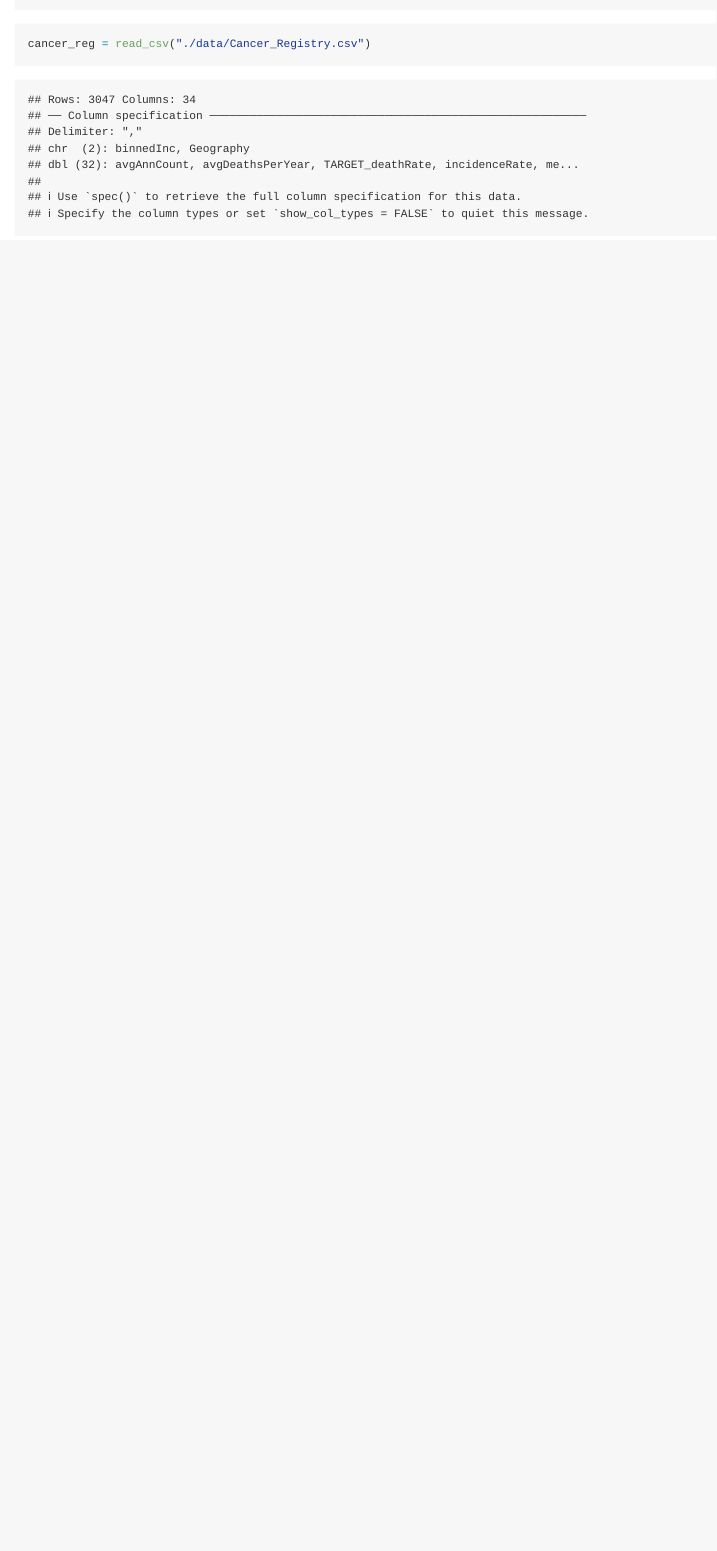
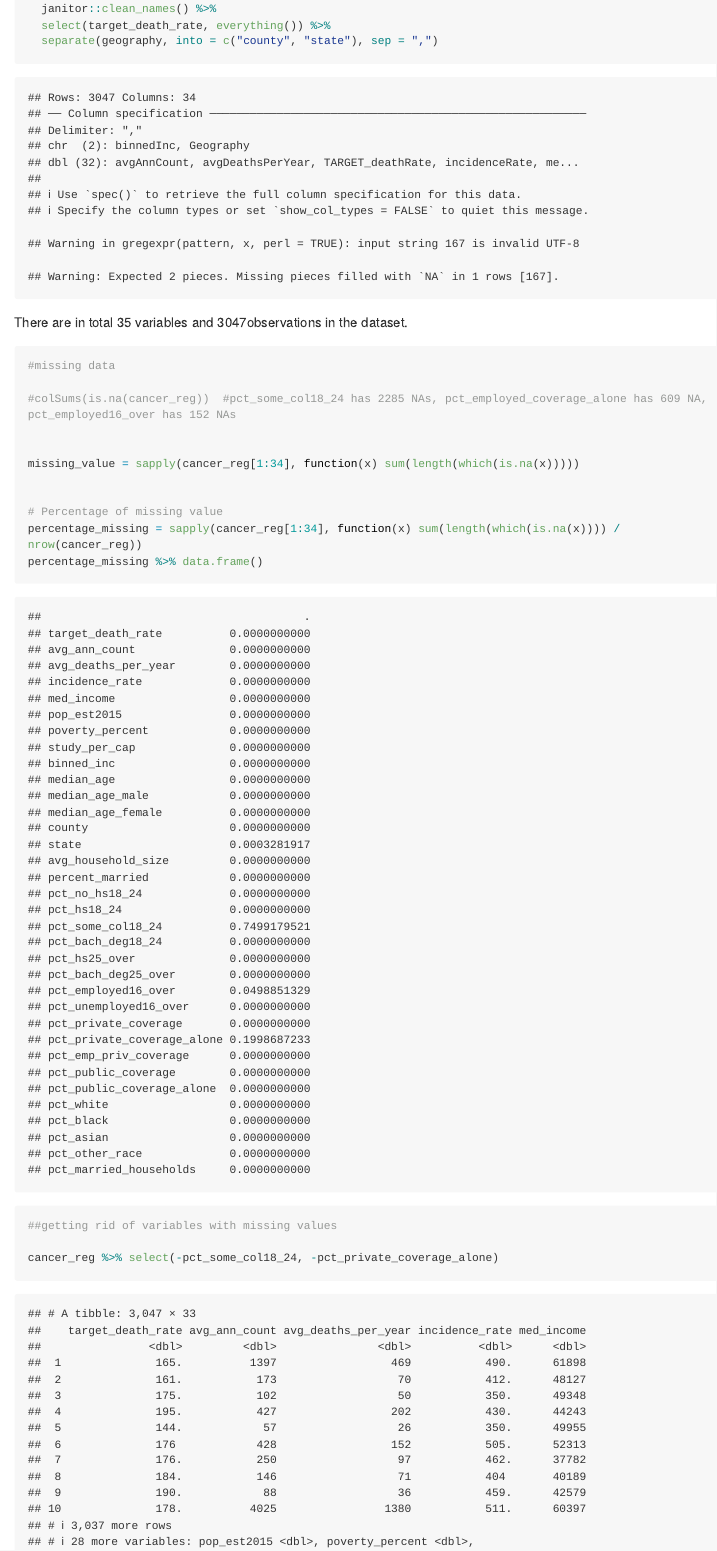
Before and after one commit to linxy29/BM_group_project, an R Markdown document (tidy_and_explore.Rmd): the page in a window 1100 px wide, from 430 px down before the commit and from 490 px down after it. Rendered offline with R 4.5, knitr and Pandoc, with nearby package versions; both versions are drawn in the output format of the newer one; long lines of code are wrapped; column names are cleaned by a stand-in for the janitor package.

Commit message:
missing values

````diff
--- a/tidy_and_explore.Rmd
+++ b/tidy_and_explore.Rmd
@@ -2,7 +2,7 @@
 title: "As5697_tidying_and_exploratory"
 author: "Apoorva Srinivasan"
 date: "12/10/2018"
-output: html_document
+output: github_document
 ---
 
 ```{r}
@@ -11,5 +11,28 @@ library(tidyverse)
 ```
 
 ```{r}
-cancer_reg = read_csv("./data/Cancer_Registry.csv")
+cancer_reg = read_csv("./data/Cancer_Registry.csv") %>%
+  janitor::clean_names() %>%
+  select(target_death_rate, everything()) %>%
+  separate(geography, into = c("county", "state"), sep = ",")
 ```
+
+There are in total `r ncol(cancer_reg)` variables  and `r nrow(cancer_reg)`observations in the dataset.
+
+
+```{r}
+#missing data
+
+#colSums(is.na(cancer_reg))  #pct_some_col18_24 has 2285 NAs, pct_employed_coverage_alone has 609 NA, pct_employed16_over has 152 NAs
+
+
+missing_value = sapply(cancer_reg[1:34], function(x) sum(length(which(is.na(x)))))
+
+
+# Percentage of missing value
+percentage_missing = sapply(cancer_reg[1:34], function(x) sum(length(which(is.na(x)))) / nrow(cancer_reg))
+percentage_missing %>% data.frame()
+
+##getting rid of variables with missing values
+
+cancer_reg %>% select(-pct_some_col18_24, -pct_private_coverage_alone)
````
Also changed, not shown: tidy_and_explore.html (deleted), tidy_and_explore.md (added), tidy_and_explore.Rmd (7 more changed lines).
